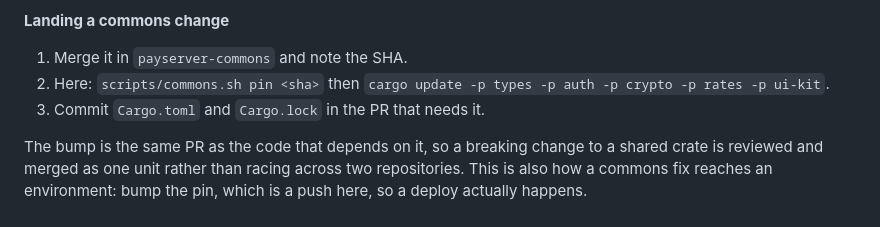
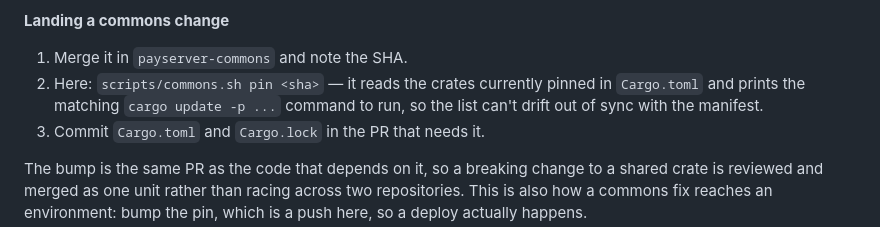
Before and after one commit to randomcash/ethpayserver, a Markdown page: README.md, the part around the change. Rendered like a GitHub page.

```diff
--- a/README.md
+++ b/README.md
@@ -307,8 +307,9 @@ everyone's build at one person's disk.
 **Landing a commons change**
 
 1. Merge it in `payserver-commons` and note the SHA.
-2. Here: `scripts/commons.sh pin <sha>` then
-   `cargo update -p types -p auth -p crypto -p rates -p ui-kit`.
+2. Here: `scripts/commons.sh pin <sha>` — it reads the crates currently
+   pinned in `Cargo.toml` and prints the matching `cargo update -p ...`
+   command to run, so the list can't drift out of sync with the manifest.
 3. Commit `Cargo.toml` and `Cargo.lock` in the PR that needs it.
 
 The bump is the same PR as the code that depends on it, so a breaking change to a
```
Also changed, not shown: docs/merchant-api-guide.md (+5 -6 lines).
